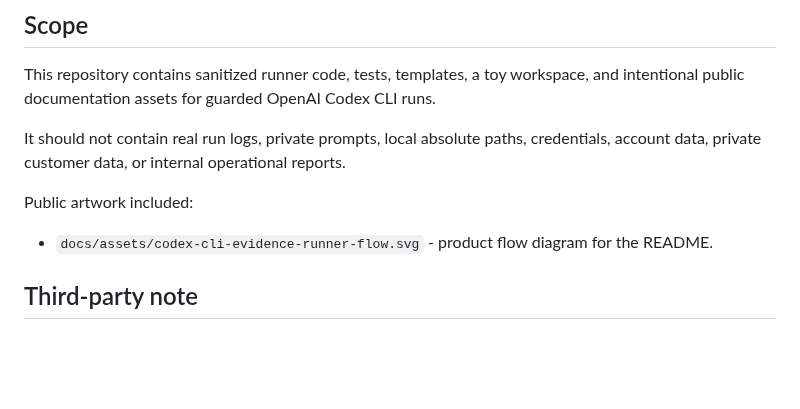
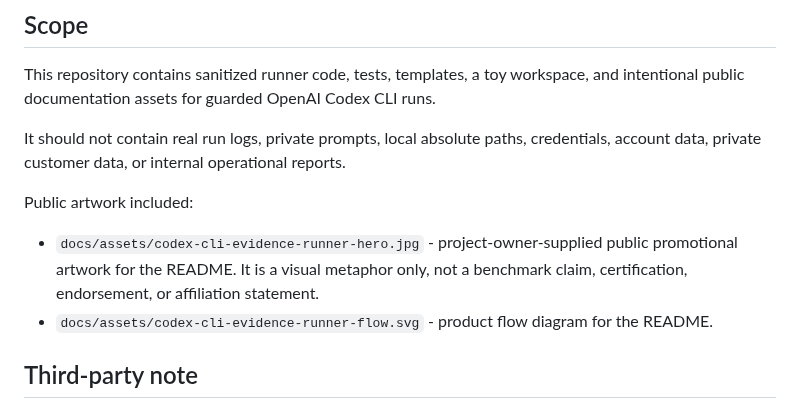
Before and after one commit to AlekseiUL/codex-cli-evidence-runner, a Markdown page: NOTICE.md, the part around the change. GitHub-like rendering; blank space fills up the shorter version.

```diff
--- a/NOTICE.md
+++ b/NOTICE.md
@@ -16,6 +16,7 @@ It should not contain real run logs, private prompts, local absolute paths, cred
 
 Public artwork included:
 
+- `docs/assets/codex-cli-evidence-runner-hero.jpg` - project-owner-supplied public promotional artwork for the README. It is a visual metaphor only, not a benchmark claim, certification, endorsement, or affiliation statement.
 - `docs/assets/codex-cli-evidence-runner-flow.svg` - product flow diagram for the README.
 
 ## Third-party note
```
Also changed, not shown: README.md (+4 -0 lines), docs/assets/codex-cli-evidence-runner-hero.jpg (added), 3 other files.
